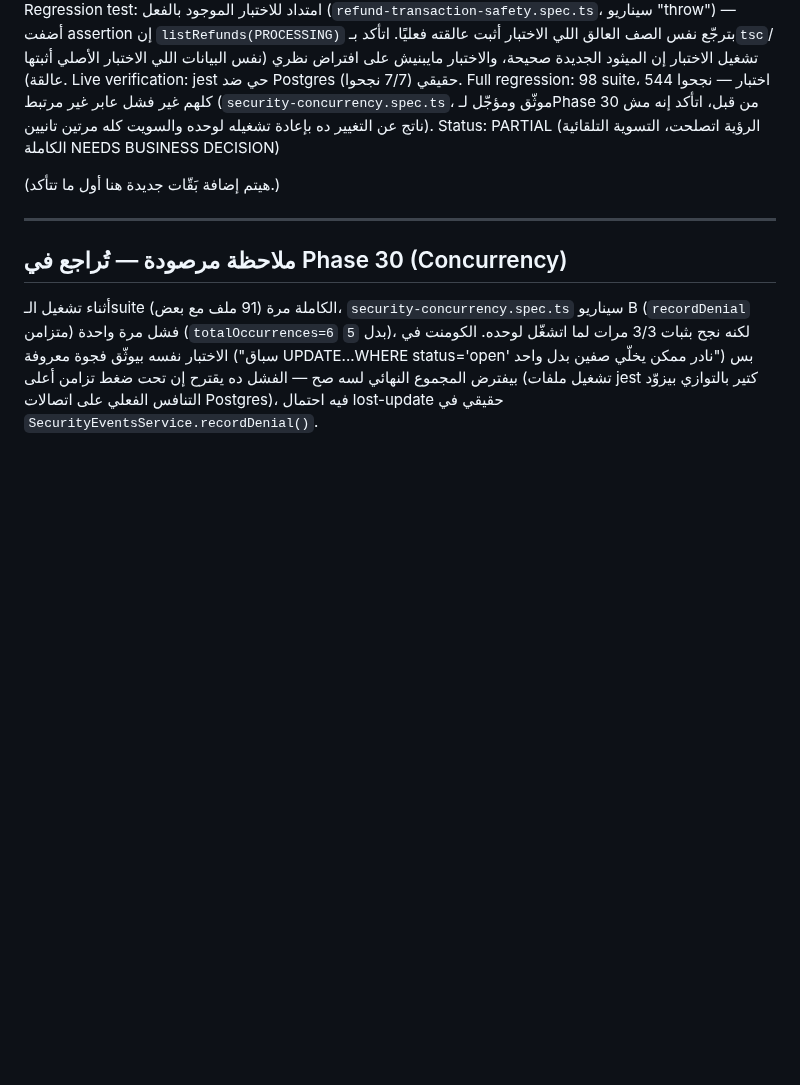
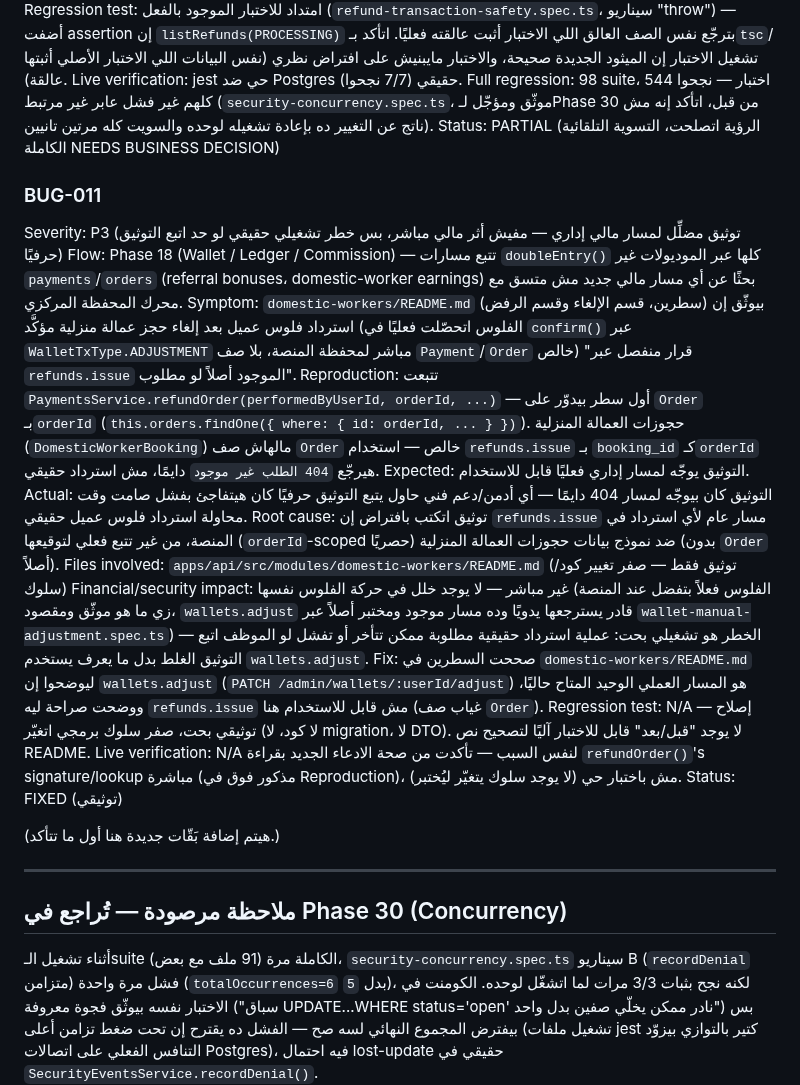
Before and after one commit to youssefelsane-hash/portalSp, a Markdown page: docs/21-full-production-readiness-audit.md, the part around one of its changes. Drawn GitHub-style; blank space fills up the shorter version.

Commit message:
docs: Script7 Phase 18 (Wallet/Ledger/Commission) — fix misleading refund-path doc for domestic-worker bookings
BUG-011 (P3): domestic-workers/README.md pointed admins to refunds.issue
as the refund path for cancelled domestic-worker bookings, but that
endpoint is Order-scoped and domestic-worker bookings have no Order row
— it always 404s. Corrected to point at the real working path
(wallets.adjust, already tested).

Reviewed WalletsService.doubleEntry()/reverseDoubleEntry()/
reserveForPayout()/releaseReservation()/finalizePayout() and every
doubleEntry() call site (orders settlement, refunds, domestic-worker
earnings, technician referrals) — no new defect in the core ledger
engine itself, it was already deeply reviewed and is race-safe.

Phase 18 classified FIXED in docs/21-full-production-readiness-audit.md.

```diff
--- a/docs/21-full-production-readiness-audit.md
+++ b/docs/21-full-production-readiness-audit.md
@@ -391,6 +391,38 @@ Live verification: jest حي ضد Postgres حقيقي (7/7 نجحوا). Full reg
 من قبل، اتأكد إنه مش ناتج عن التغيير ده بإعادة تشغيله لوحده والسويت كله مرتين تانيين).
 Status: PARTIAL (الرؤية اتصلحت، التسوية التلقائية الكاملة NEEDS BUSINESS DECISION)
 
+### BUG-011
+Severity: P3 (توثيق مضلِّل لمسار مالي إداري — مفيش أثر مالي مباشر، بس خطر تشغيلي حقيقي لو حد اتبع التوثيق حرفيًا)
+Flow: Phase 18 (Wallet / Ledger / Commission) — تتبع مسارات `doubleEntry()` كلها عبر الموديولات
+غير `payments`/`orders` (referral bonuses، domestic-worker earnings) بحثًا عن أي مسار مالي جديد
+مش متسق مع محرك المحفظة المركزي.
+Symptom: `domestic-workers/README.md` (سطرين، قسم الإلغاء وقسم الرفض) بيوثّق إن استرداد فلوس
+عميل بعد إلغاء حجز عمالة منزلية مؤكَّد (الفلوس اتحصّلت فعليًا في `confirm()` عبر `WalletTxType.ADJUSTMENT`
+مباشر لمحفظة المنصة، بلا صف `Payment`/`Order` خالص) "قرار منفصل عبر `refunds.issue` الموجود أصلاً
+لو مطلوب".
+Reproduction: تتبعت `PaymentsService.refundOrder(performedByUserId, orderId, ...)` — أول سطر
+بيدوّر على `Order` بـ`orderId` (`this.orders.findOne({ where: { id: orderId, ... } })`). حجوزات
+العمالة المنزلية (`DomesticWorkerBooking`) مالهاش صف `Order` خالص — استخدام `refunds.issue` بـ
+`booking_id` كـ`orderId` هيرجّع `404 الطلب غير موجود` دايمًا، مش استرداد حقيقي.
+Expected: التوثيق يوجّه لمسار إداري فعليًا قابل للاستخدام.
+Actual: التوثيق كان بيوجّه لمسار 404 دايمًا — أي أدمن/دعم فني حاول يتبع التوثيق حرفيًا كان هيتفاجئ
+بفشل صامت وقت محاولة استرداد فلوس عميل حقيقي.
+Root cause: توثيق اتكتب بافتراض إن `refunds.issue` مسار عام لأي استرداد في المنصة، من غير تتبع
+فعلي لتوقيعها (`orderId`-scoped حصريًا) ضد نموذج بيانات حجوزات العمالة المنزلية (بدون `Order` أصلاً).
+Files involved: `apps/api/src/modules/domestic-workers/README.md` (توثيق فقط — صفر تغيير كود/سلوك)
+Financial/security impact: غير مباشر — لا يوجد خلل في حركة الفلوس نفسها (الفلوس فعلاً بتفضل عند
+المنصة زي ما هو موثّق ومقصود، `wallets.adjust` قادر يسترجعها يدويًا وده مسار موجود ومختبر أصلاً
+عبر `wallet-manual-adjustment.spec.ts`) — الخطر هو تشغيلي بحت: عملية استرداد حقيقية مطلوبة ممكن
+تتأخر أو تفشل لو الموظف اتبع التوثيق الغلط بدل ما يعرف يستخدم `wallets.adjust`.
+Fix: صححت السطرين في `domestic-workers/README.md` ليوضحوا إن `wallets.adjust`
+(`PATCH /admin/wallets/:userId/adjust`) هو المسار العملي الوحيد المتاح حاليًا، ووضحت صراحة ليه
+`refunds.issue` مش قابل للاستخدام هنا (غياب صف `Order`).
+Regression test: N/A — إصلاح توثيقي بحت، صفر سلوك برمجي اتغيّر (لا كود، لا migration، لا DTO).
+لا يوجد "قبل/بعد" قابل للاختبار آليًا لتصحيح نص README.
+Live verification: N/A لنفس السبب — تأكدت من صحة الادعاء الجديد بقراءة `refundOrder()`'s
+signature/lookup مباشرة (مذكور فوق في Reproduction)، مش باختبار حي (لا يوجد سلوك يتغيّر ليُختبر).
+Status: FIXED (توثيقي)
+
 (هيتم إضافة بَقّات جديدة هنا أول ما تتأكد.)
 
 ---
```
Also changed, not shown: other parts of docs/21-full-production-readiness-audit.md (+1 -1 lines), 1 other file.
